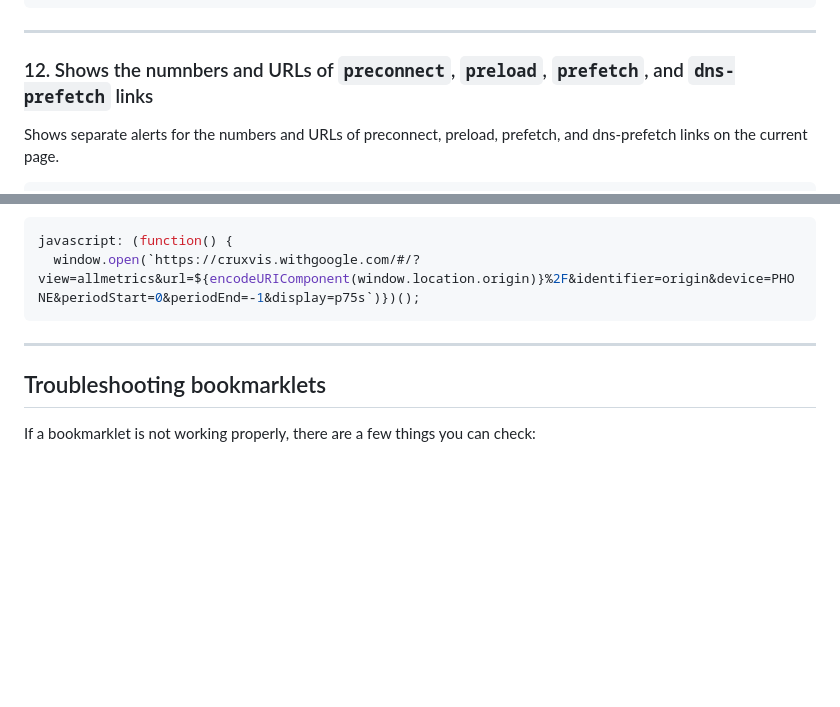
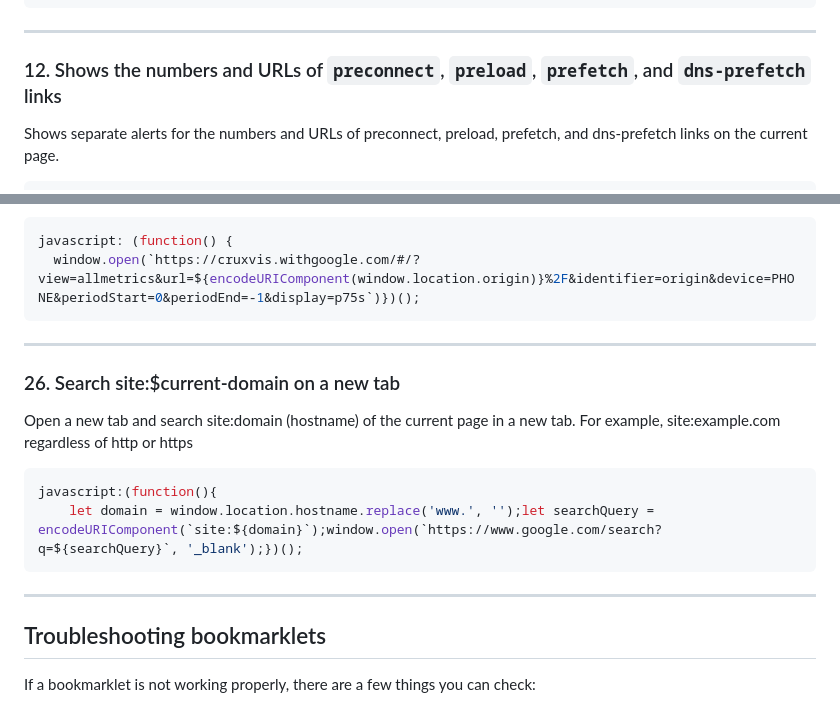
Before and after one commit to nimajafari/Google.Chrome.Bookmarklets, a Markdown page: README.md, 2 parts joined by grey strips. Rendered like a GitHub page; blank space fills up the shorter version.

Commit message:
Update README.md
Added number 26 for searching site:example.com on a new tab

````diff
--- a/README.md
+++ b/README.md
@@ -208,7 +208,7 @@ javascript:(function() {
 ```
 ***
 
-### 12. Shows the numnbers and URLs of `preconnect`, `preload`, `prefetch`, and `dns-prefetch` links
+### 12. Shows the numbers and URLs of `preconnect`, `preload`, `prefetch`, and `dns-prefetch` links
 
  Shows separate alerts for the numbers and URLs of preconnect, preload, prefetch, and dns-prefetch links on the current page.
 
@@ -1548,6 +1548,16 @@ javascript: (function() {
 ```
 ***
 
+### 26. Search site:$current-domain on a new tab
+
+Open a new tab and search site:domain (hostname) of the current page in a new tab. For example, site:example.com regardless of http or https
+
+```javascript
+javascript:(function(){
+    let domain = window.location.hostname.replace('www.', '');let searchQuery = encodeURIComponent(`site:${domain}`);window.open(`https://www.google.com/search?q=${searchQuery}`, '_blank');})();
+```
+***
+
 ## Troubleshooting bookmarklets
 
 If a bookmarklet is not working properly, there are a few things you can check:
````
